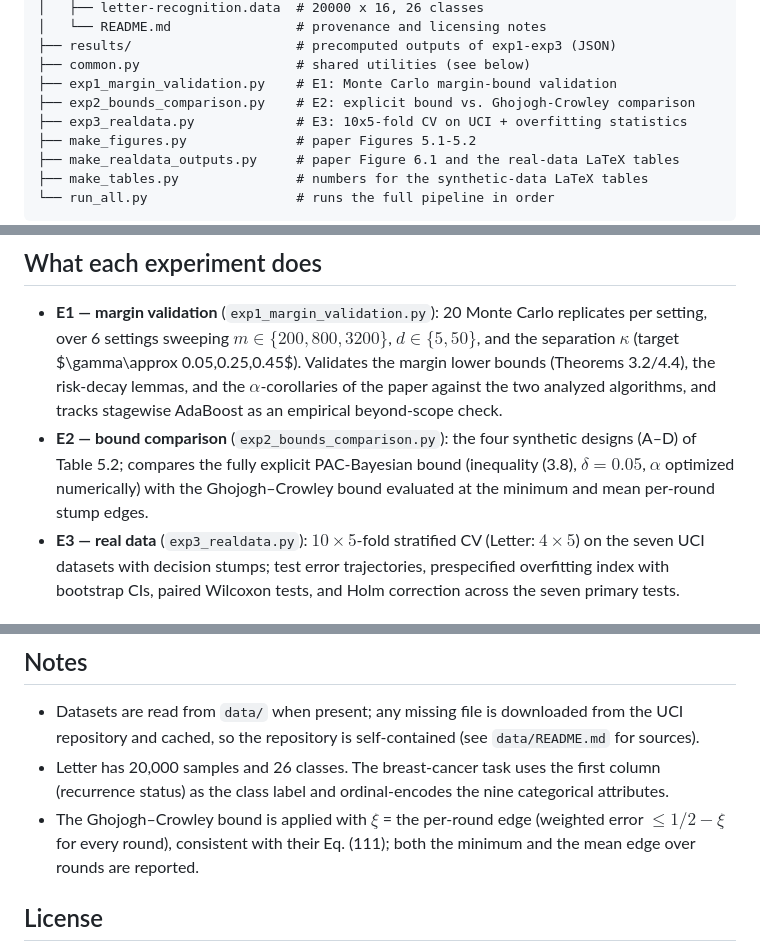
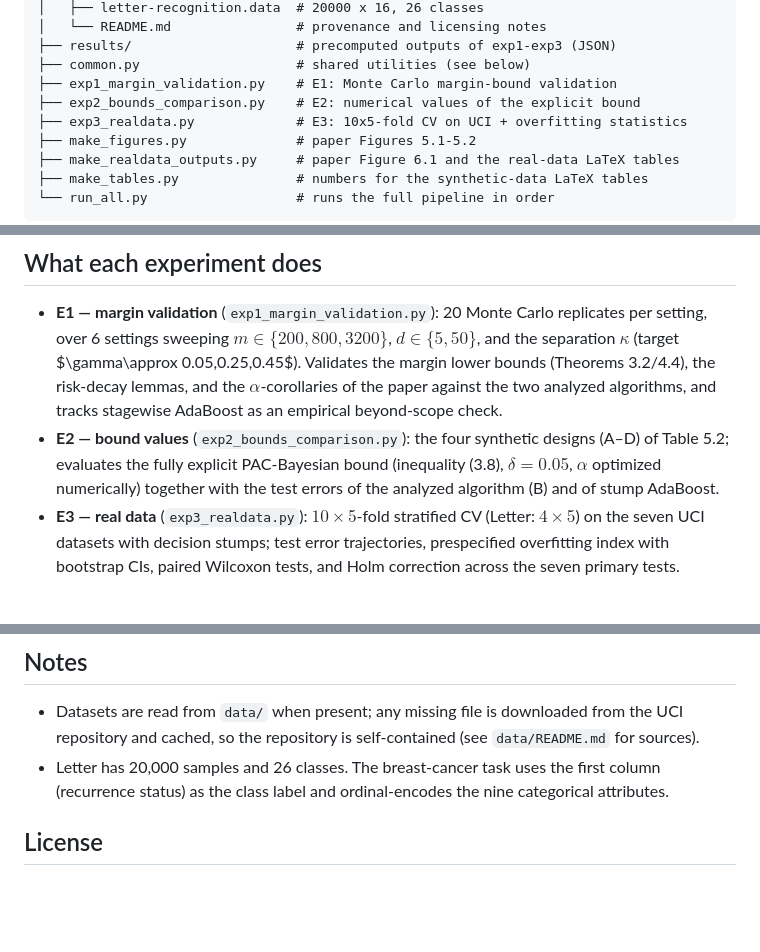
Before and after one commit to WChao1988/boosting-non-overfitting, a Markdown page: README.md, 3 parts joined by grey strips. GitHub-like rendering; blank space fills up the shorter version.

Commit message:
Align README with the revised experiments: E2 reports the explicit bound values and test errors (no competing-bound comparison)
Co-Authored-By: Claude Fable 5 <noreply@anthropic.com>

```diff
--- a/README.md
+++ b/README.md
@@ -20,7 +20,7 @@ deterministic (up to solver tolerances and platform differences).
 ├── results/                     # precomputed outputs of exp1-exp3 (JSON)
 ├── common.py                    # shared utilities (see below)
 ├── exp1_margin_validation.py    # E1: Monte Carlo margin-bound validation
-├── exp2_bounds_comparison.py    # E2: explicit bound vs. Ghojogh-Crowley comparison
+├── exp2_bounds_comparison.py    # E2: numerical values of the explicit bound
 ├── exp3_realdata.py             # E3: 10x5-fold CV on UCI + overfitting statistics
 ├── make_figures.py              # paper Figures 5.1-5.2
 ├── make_realdata_outputs.py     # paper Figure 6.1 and the real-data LaTeX tables
@@ -41,11 +41,10 @@ figure scripts additionally save the figures into a manuscript directory.
   risk-decay lemmas, and the $\alpha$-corollaries of the paper against the two
   analyzed algorithms, and tracks stagewise AdaBoost as an empirical
   beyond-scope check.
-- **E2 — bound comparison** (`exp2_bounds_comparison.py`): the four synthetic
-  designs (A–D) of Table 5.2; compares the fully explicit PAC-Bayesian bound
-  (inequality (3.8), $\delta=0.05$, $\alpha$ optimized numerically) with the
-  Ghojogh–Crowley bound evaluated at the minimum and mean per-round stump
-  edges.
+- **E2 — bound values** (`exp2_bounds_comparison.py`): the four synthetic
+  designs (A–D) of Table 5.2; evaluates the fully explicit PAC-Bayesian bound
+  (inequality (3.8), $\delta=0.05$, $\alpha$ optimized numerically) together
+  with the test errors of the analyzed algorithm (B) and of stump AdaBoost.
 - **E3 — real data** (`exp3_realdata.py`): $10\times5$-fold stratified CV
   (Letter: $4\times5$) on the seven UCI datasets with decision stumps; test
   error trajectories, prespecified overfitting index with bootstrap CIs,
@@ -115,9 +114,6 @@ present in their results files. With the bundled `results/` in place, the
 - Letter has 20,000 samples and 26 classes. The breast-cancer task uses the
   first column (recurrence status) as the class label and ordinal-encodes the
   nine categorical attributes.
-- The Ghojogh–Crowley bound is applied with $\xi$ = the per-round edge
-  (weighted error $\le 1/2-\xi$ for every round), consistent with their
-  Eq. (111); both the minimum and the mean edge over rounds are reported.
 
 ## License
 
```
